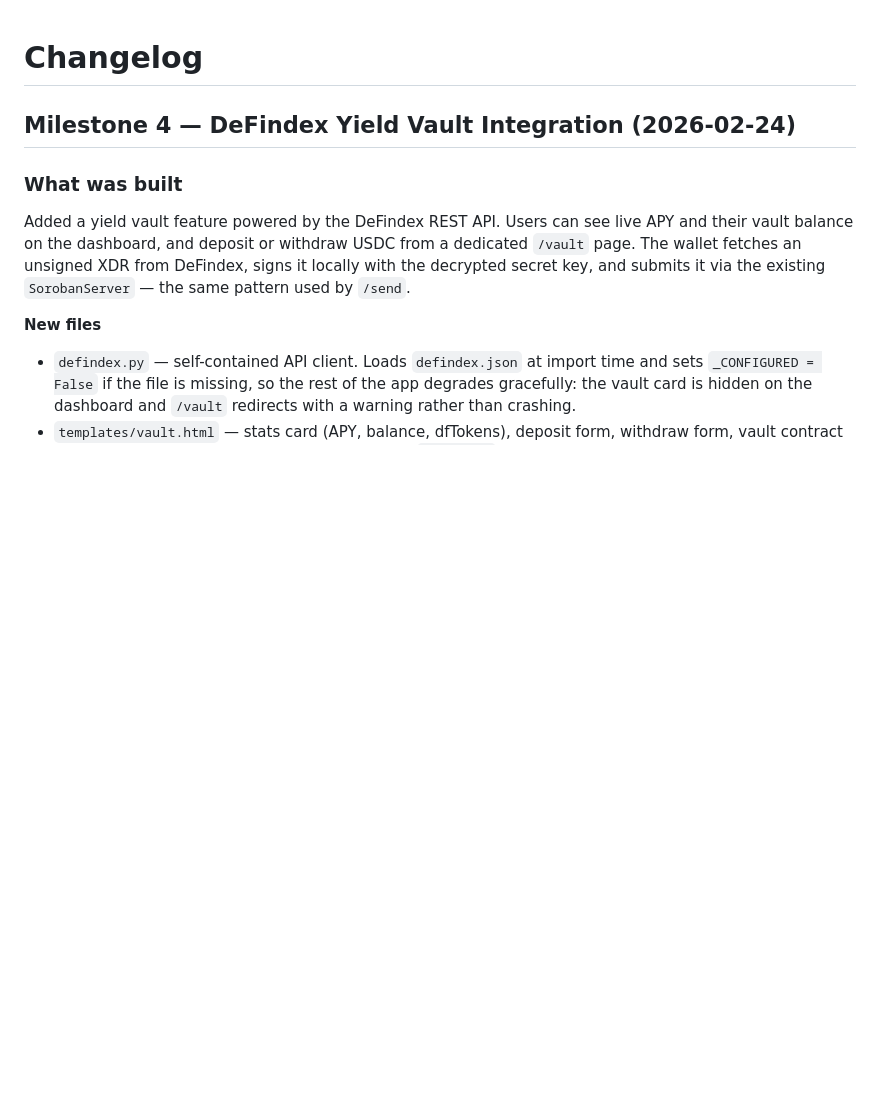
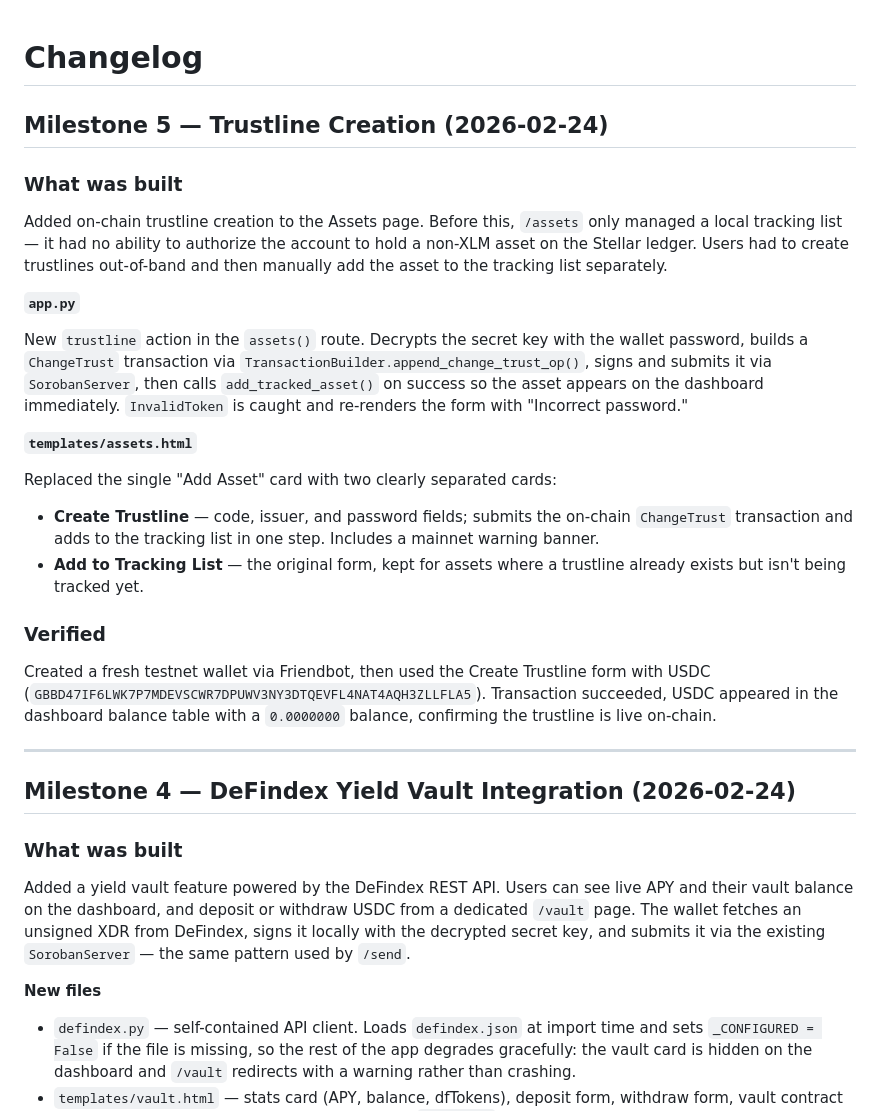
Before and after one commit to rice2000/arroz-wallet, a Markdown page: CHANGELOG.md, the part around the change. GitHub-like rendering; blank space fills up the shorter version.

Commit message:
Update CHANGELOG for Milestone 5
Co-Authored-By: Claude Sonnet 4.6 <noreply@anthropic.com>

```diff
--- a/CHANGELOG.md
+++ b/CHANGELOG.md
@@ -1,4 +1,27 @@
 # Changelog
+
+## Milestone 5 — Trustline Creation (2026-02-24)
+
+### What was built
+
+Added on-chain trustline creation to the Assets page. Before this, `/assets` only managed a local tracking list — it had no ability to authorize the account to hold a non-XLM asset on the Stellar ledger. Users had to create trustlines out-of-band and then manually add the asset to the tracking list separately.
+
+**`app.py`**
+
+New `trustline` action in the `assets()` route. Decrypts the secret key with the wallet password, builds a `ChangeTrust` transaction via `TransactionBuilder.append_change_trust_op()`, signs and submits it via `SorobanServer`, then calls `add_tracked_asset()` on success so the asset appears on the dashboard immediately. `InvalidToken` is caught and re-renders the form with "Incorrect password."
+
+**`templates/assets.html`**
+
+Replaced the single "Add Asset" card with two clearly separated cards:
+
+- **Create Trustline** — code, issuer, and password fields; submits the on-chain `ChangeTrust` transaction and adds to the tracking list in one step. Includes a mainnet warning banner.
+- **Add to Tracking List** — the original form, kept for assets where a trustline already exists but isn't being tracked yet.
+
+### Verified
+
+Created a fresh testnet wallet via Friendbot, then used the Create Trustline form with USDC (`GBBD47IF6LWK7P7MDEVSCWR7DPUWV3NY3DTQEVFL4NAT4AQH3ZLLFLA5`). Transaction succeeded, USDC appeared in the dashboard balance table with a `0.0000000` balance, confirming the trustline is live on-chain.
+
+---
 
 ## Milestone 4 — DeFindex Yield Vault Integration (2026-02-24)
 
```
